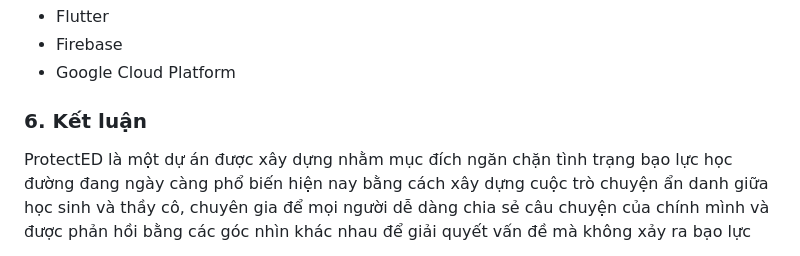
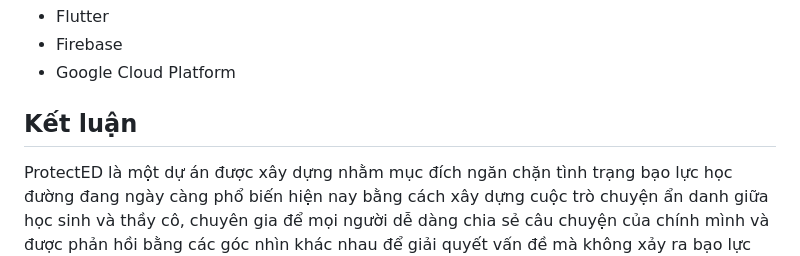
Before and after one commit to GDSC-UIT/ProtectED_GDSC_Hackathon, a Markdown page: README.md, the part around the change. Rendered like a GitHub page.

```diff
--- a/README.md
+++ b/README.md
@@ -36,5 +36,5 @@ Dự án được xây dựng và triển khai thành một ứng dụng trên
   * Firebase
   * Google Cloud Platform
 
-### 6. Kết luận
+## Kết luận
 ProtectED là một dự án được xây dựng nhằm mục đích ngăn chặn tình trạng bạo lực học đường đang ngày càng phổ biến hiện nay bằng cách xây dựng cuộc trò chuyện ẩn danh giữa học sinh và thầy cô, chuyên gia để mọi người dễ dàng chia sẻ câu chuyện của chính mình và được phản hồi bằng các góc nhìn khác nhau để giải quyết vấn đề mà không xảy ra bạo lực học đường. Bên cạnh đó, dự án cũng cung cấp chức năng hỗ trợ khi có tình huống xấu xảy ra, giúp người dùng có thể gửi thông điệp cầu cứu đến những người bạn của mình hoặc có thể được hỗ trợ tìm đến những vị trí gần nhất có thể gọi người trợ giúp ngay lập tức.
```
